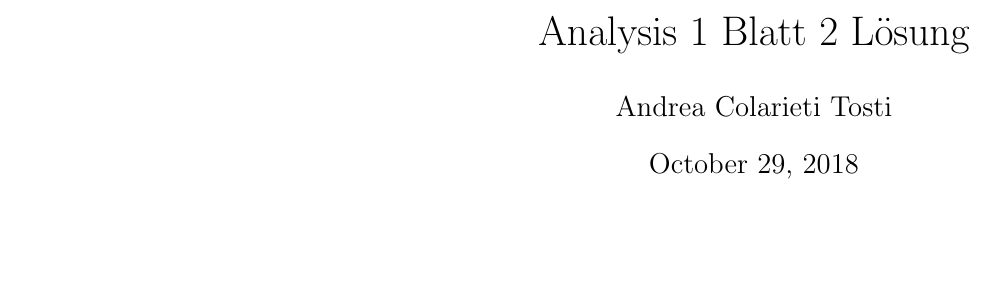
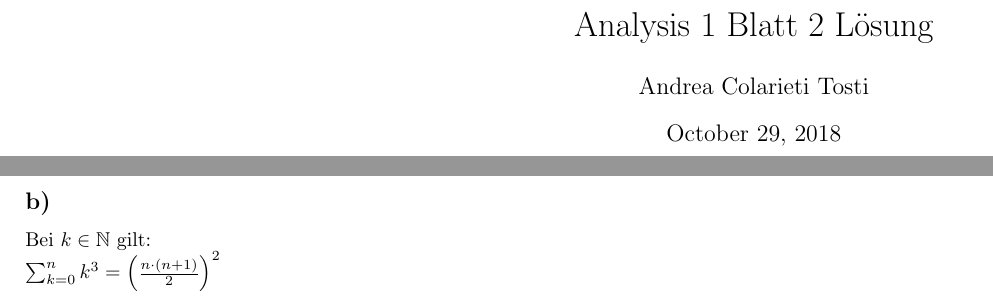
Before and after one commit to colla69/UniRepo, a LaTeX document (ANAL1/U2/B2_LSG.tex): part of page 1 of 10 before the commit and two parts of pages 1 and 10 of 10 after it, the two joined at a grey line, cut so that both start at the same text, the shorter picture padded with empty space. Compiled offline with pdfLaTeX.

```diff
--- a/ANAL1/U2/B2_LSG.tex
+++ b/ANAL1/U2/B2_LSG.tex
@@ -1,6 +1,7 @@
-\documentclass[12pt,a4paper,landscape]{article}
+\documentclass[14pt,a4paper,landscape]{article}
 \usepackage[utf8]{inputenc}
 \usepackage{graphicx}
+\usepackage{amsfonts}
 \usepackage[left=2cm,right=2cm,top=2cm,bottom=2cm]{geometry}
 \author{Andrea Colarieti Tosti}
 \title{Analysis 1 Blatt 2 Lösung}
@@ -24,6 +25,9 @@
 \subsection*{a)}
 \includegraphics[scale=0.3]{AB2-4_1.jpg}
 \subsection*{b)}
-
+Bei $k \in \mathbb{N} $ gilt:\\
+$
+\sum_{k=0}^{n}k^3 = \left( \frac{n \cdot (n+1)}{2} \right)^2
+$
 
 \end{document}
```
Also changed, not shown: ANAL1/Vorlesungen/V1 V2/V1-2_1.jpg (renamed from ANAL1/Vorlesungen/V1/V1-2_1.jpg), ANAL1/Vorlesungen/V1 V2/V1-2_10.jpg (renamed from ANAL1/Vorlesungen/V1/V1-2_10.jpg), ANAL1/Vorlesungen/V1 V2/V1-2_11.jpg (renamed from ANAL1/Vorlesungen/V1/V1-2_11.jpg), ANAL1/Vorlesungen/V1 V2/V1-2_12.jpg (renamed from ANAL1/Vorlesungen/V1/V1-2_12.jpg), ANAL1/Vorlesungen/V1 V2/V1-2_13.jpg (renamed from ANAL1/Vorlesungen/V1/V1-2_13.jpg), ANAL1/Vorlesungen/V1 V2/V1-2_2.jpg (renamed from ANAL1/Vorlesungen/V1/V1-2_2.jpg), ANAL1/Vorlesungen/V1 V2/V1-2_3.jpg (renamed from ANAL1/Vorlesungen/V1/V1-2_3.jpg), ANAL1/Vorlesungen/V1 V2/V1-2_4.jpg (renamed from ANAL1/Vorlesungen/V1/V1-2_4.jpg), ANAL1/Vorlesungen/V1 V2/V1-2_5.jpg (renamed from ANAL1/Vorlesungen/V1/V1-2_5.jpg), ANAL1/Vorlesungen/V1 V2/V1-2_6.jpg (renamed from ANAL1/Vorlesungen/V1/V1-2_6.jpg), ANAL1/Vorlesungen/V1 V2/V1-2_7.jpg (renamed from ANAL1/Vorlesungen/V1/V1-2_7.jpg), ANAL1/Vorlesungen/V1 V2/V1-2_8.jpg (added), ANAL1/Vorlesungen/V1 V2/V1-2_9.jpg (added), 16 other files.
